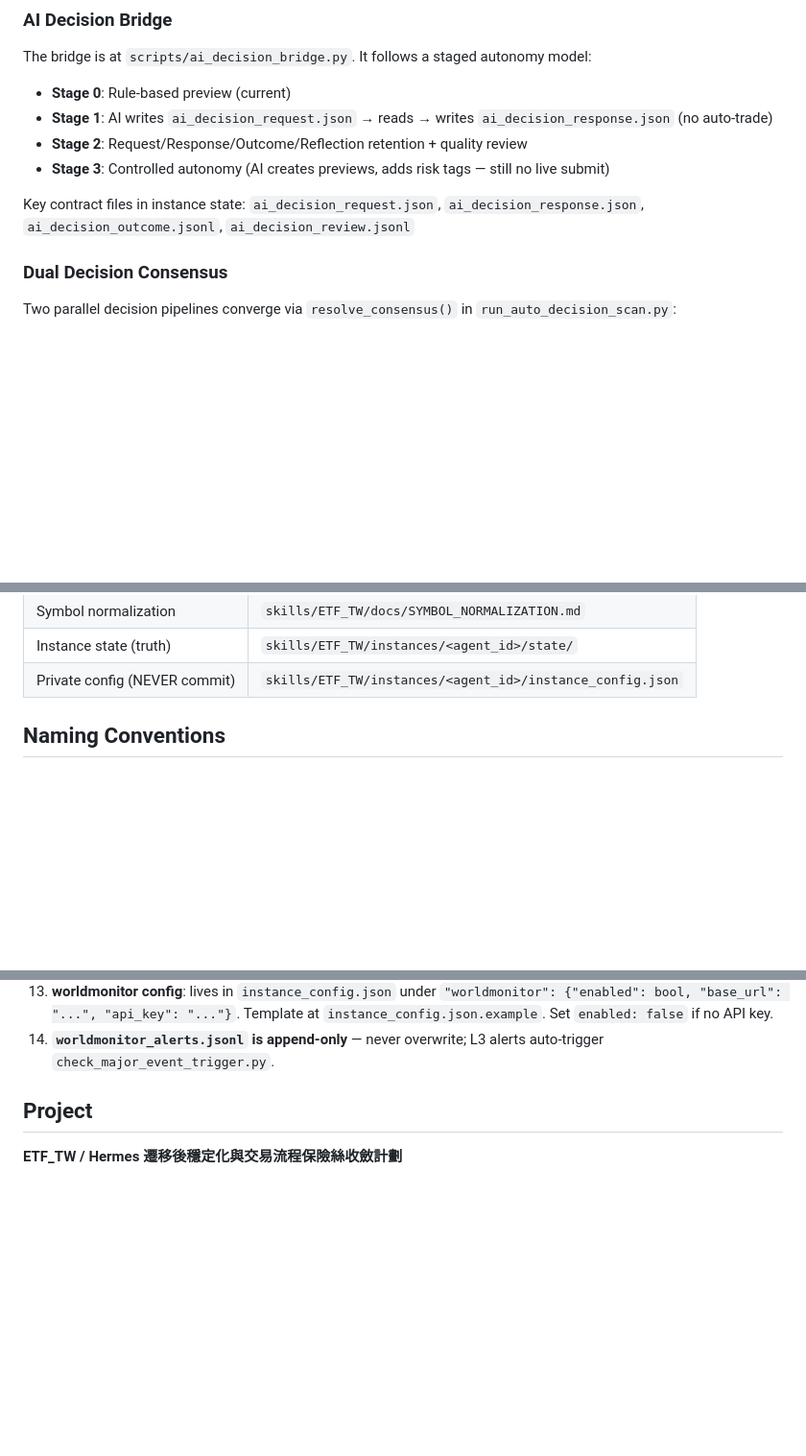
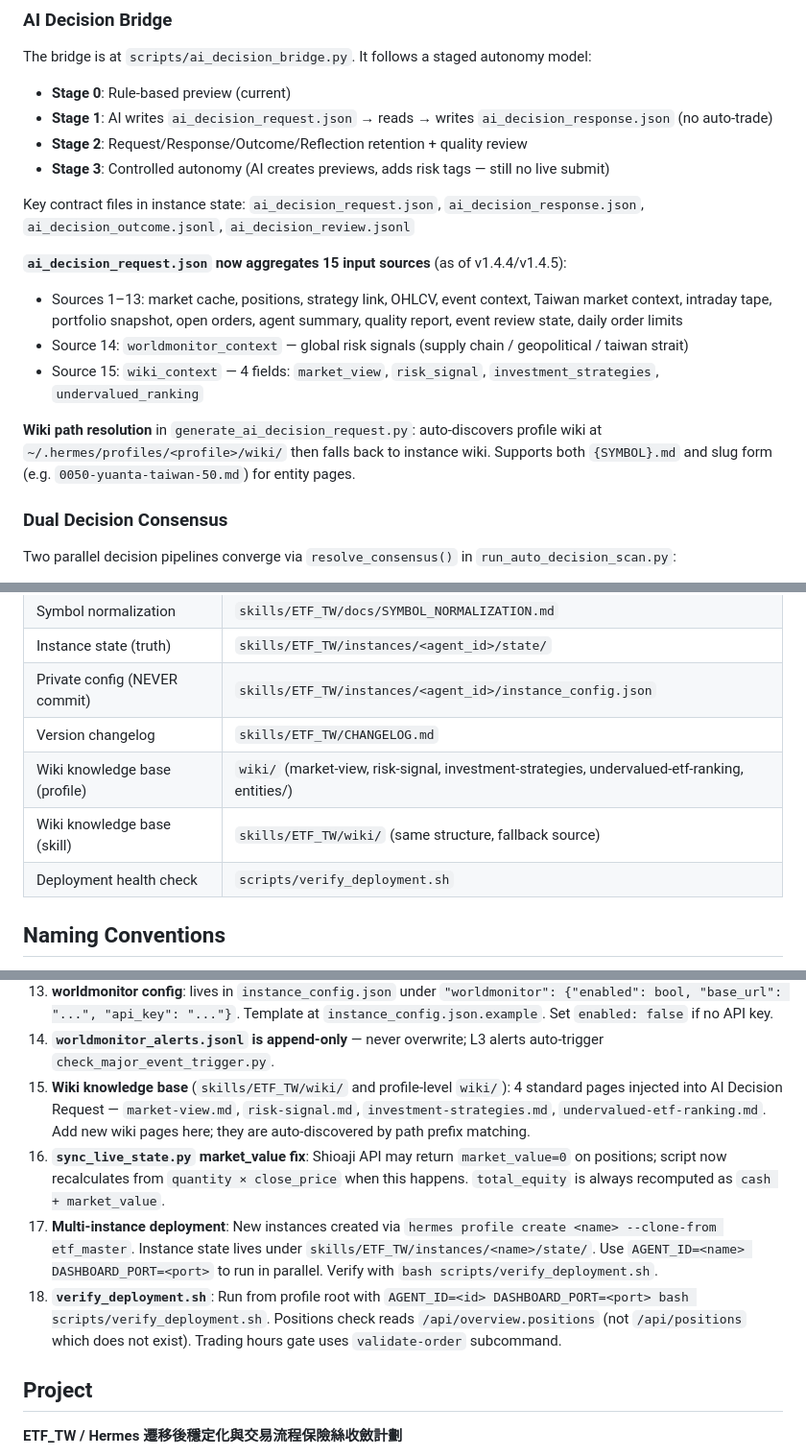
Before and after one commit to tutumomo/etf_master, a Markdown page: CLAUDE.md, 3 parts joined by grey strips. Shown at 96% size. GitHub-like rendering; blank space fills up the shorter version.

Commit message:
docs(claude): sync CLAUDE.md to v1.4.5
Changes since v1.4.1:
- AI Decision Bridge: document 15 input sources (was 12); add wiki_context + worldmonitor_context detail
- Wiki path resolution: profile wiki auto-discovery + entity slug matching
- sync_live_state.py: document market_value=0 fix (recalc from positions)
- Important rules 15-18: wiki KB, market_value fix, multi-instance deployment, verify_deployment.sh usage
- Key File Locations: add CHANGELOG.md, wiki paths (profile+skill), verify_deployment.sh
- Architecture section: update stale "12 input sources" → 15

Co-Authored-By: Claude Sonnet 4.6 <noreply@anthropic.com>

```diff
--- a/CLAUDE.md
+++ b/CLAUDE.md
@@ -53,6 +53,13 @@ The bridge is at `scripts/ai_decision_bridge.py`. It follows a staged autonomy m
 - **Stage 3**: Controlled autonomy (AI creates previews, adds risk tags — still no live submit)
 
 Key contract files in instance state: `ai_decision_request.json`, `ai_decision_response.json`, `ai_decision_outcome.jsonl`, `ai_decision_review.jsonl`
+
+**`ai_decision_request.json` now aggregates 15 input sources** (as of v1.4.4/v1.4.5):
+- Sources 1–13: market cache, positions, strategy link, OHLCV, event context, Taiwan market context, intraday tape, portfolio snapshot, open orders, agent summary, quality report, event review state, daily order limits
+- Source 14: `worldmonitor_context` — global risk signals (supply chain / geopolitical / taiwan strait)
+- Source 15: `wiki_context` — 4 fields: `market_view`, `risk_signal`, `investment_strategies`, `undervalued_ranking`
+
+**Wiki path resolution** in `generate_ai_decision_request.py`: auto-discovers profile wiki at `~/.hermes/profiles/<profile>/wiki/` then falls back to instance wiki. Supports both `{SYMBOL}.md` and slug form (e.g. `0050-yuanta-taiwan-50.md`) for entity pages.
 
 ### Dual Decision Consensus
 
@@ -138,6 +145,10 @@ cd ~/.hermes/profiles/etf_master/skills/ETF_TW
 | Symbol normalization | `skills/ETF_TW/docs/SYMBOL_NORMALIZATION.md` |
 | Instance state (truth) | `skills/ETF_TW/instances/<agent_id>/state/` |
 | Private config (NEVER commit) | `skills/ETF_TW/instances/<agent_id>/instance_config.json` |
+| Version changelog | `skills/ETF_TW/CHANGELOG.md` |
+| Wiki knowledge base (profile) | `wiki/` (market-view, risk-signal, investment-strategies, undervalued-etf-ranking, entities/) |
+| Wiki knowledge base (skill) | `skills/ETF_TW/wiki/` (same structure, fallback source) |
+| Deployment health check | `scripts/verify_deployment.sh` |
 
 ## Naming Conventions
 
@@ -178,6 +189,10 @@ In `execute_code`, `os.path.expanduser("~")` resolves correctly. But in `termina
 12. **worldmonitor bot filter**: `middleware.ts` blocks `python-requests`/`curl` UA before auth. Always send `User-Agent: Mozilla/5.0 ETF-Master/1.0` header.
 13. **worldmonitor config**: lives in `instance_config.json` under `"worldmonitor": {"enabled": bool, "base_url": "...", "api_key": "..."}`. Template at `instance_config.json.example`. Set `enabled: false` if no API key.
 14. **`worldmonitor_alerts.jsonl` is append-only** — never overwrite; L3 alerts auto-trigger `check_major_event_trigger.py`.
+15. **Wiki knowledge base** (`skills/ETF_TW/wiki/` and profile-level `wiki/`): 4 standard pages injected into AI Decision Request — `market-view.md`, `risk-signal.md`, `investment-strategies.md`, `undervalued-etf-ranking.md`. Add new wiki pages here; they are auto-discovered by path prefix matching.
+16. **`sync_live_state.py` market_value fix**: Shioaji API may return `market_value=0` on positions; script now recalculates from `quantity × close_price` when this happens. `total_equity` is always recomputed as `cash + market_value`.
+17. **Multi-instance deployment**: New instances created via `hermes profile create <name> --clone-from etf_master`. Instance state lives under `skills/ETF_TW/instances/<name>/state/`. Use `AGENT_ID=<name> DASHBOARD_PORT=<port>` to run in parallel. Verify with `bash scripts/verify_deployment.sh`.
+18. **`verify_deployment.sh`**: Run from profile root with `AGENT_ID=<id> DASHBOARD_PORT=<port> bash scripts/verify_deployment.sh`. Positions check reads `/api/overview.positions` (not `/api/positions` which does not exist). Trading hours gate uses `validate-order` subcommand.
 
 <!-- GSD:project-start source:PROJECT.md -->
 ## Project
```
Also changed, not shown: other parts of CLAUDE.md (+1 -1 lines).
